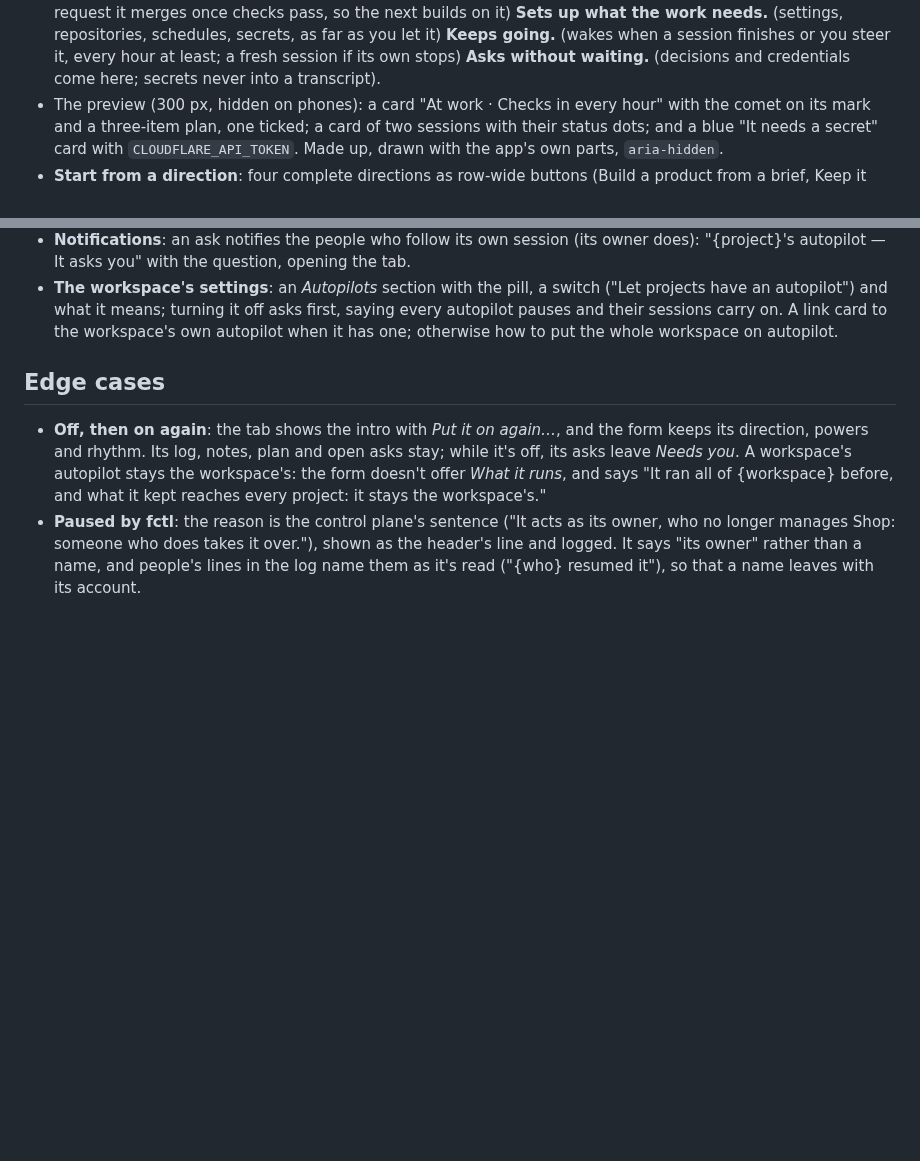
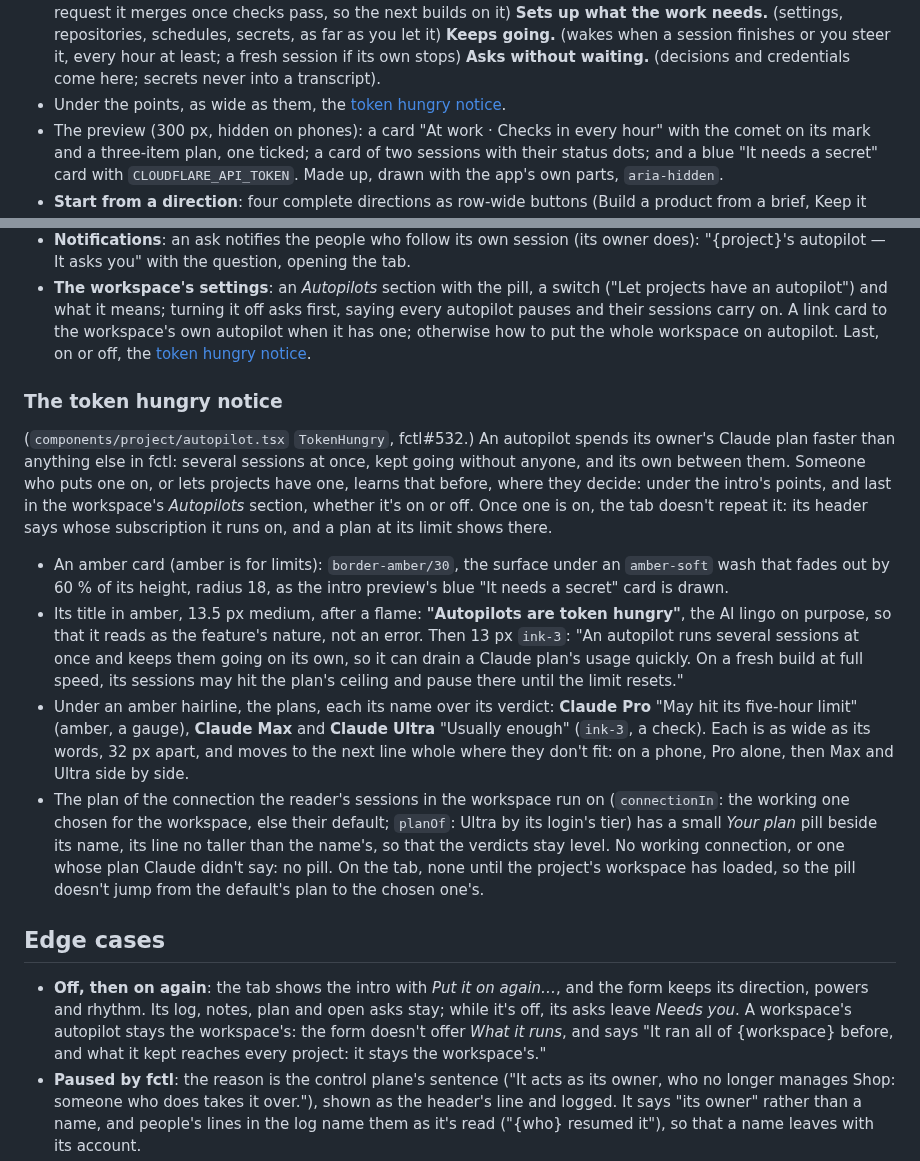
Before and after one commit to hyperstructure/design, a Markdown page: docs/web-app/autopilot.md, 2 parts joined by grey strips. GitHub-like rendering; blank space fills up the shorter version.

Commit message:
docs(web-app): the notice that autopilots are token hungry (#48)
## Summary

Describes the notice that autopilots are token hungry, which
hyperstructure/fctl#532 adds, in the autopilot page: where it shows
(under the intro's points, and last in the workspace's *Autopilots*
settings), why it isn't on the tab once an autopilot is on, how it's
drawn (an amber card like the preview's blue secret card), its copy, how
the three plans wrap on a phone, and the *Your plan* pill.

- https://github.com/hyperstructure/fctl/pull/532

[fctl session](https://app.fctl.sh/s/ses_01M7875SC9VPSFMRN3Y2KW0T9B)

<!-- FCTL_REVIEW_SUMMARY -->
---

> [!NOTE]
> **Low risk.** Documentation only: one markdown spec file changes, with
no code touched.
>
> **What it does.** Adds a spec section to the web-app autopilot doc for
a "token hungry" notice, an amber card warning that autopilots use up a
Claude plan quickly, with a per-plan verdict. It says where the notice
shows (the intro and the workspace's Autopilots settings) and how the
"Your plan" pill is picked, from the connection the reader's sessions in
the workspace run on.
>
> <sub>[fctl
review](https://app.fctl.sh/s/ses_01M7881TNDNZQX0Q1ETCHR514S)'s first
look at
[`01fdac4`](https://github.com/hyperstructure/design/pull/48/commits/01fdac4a670687e15c482208120ce64f1eaec9b1)
· 1 file, +27 −1 · [Review agent
settings](https://app.fctl.sh/p/fctl?tab=reviews)</sub>

<!-- /FCTL_REVIEW_SUMMARY -->

---------

Co-authored-by: fctl-sh[bot] <fctl-sh[bot]@users.noreply.github.com>

```diff
--- a/docs/web-app/autopilot.md
+++ b/docs/web-app/autopilot.md
@@ -51,6 +51,7 @@ they read on:
   repositories, schedules, secrets, as far as you let it) **Keeps going.** (wakes when a session finishes or you steer
   it, every hour at least; a fresh session if its own stops) **Asks without waiting.** (decisions and credentials come
   here; secrets never into a transcript).
+- Under the points, as wide as them, the [token hungry notice](#the-token-hungry-notice).
 - The preview (300 px, hidden on phones): a card "At work · Checks in every hour" with the comet on its mark and a
   three-item plan, one ticked; a card of two sessions with their status dots; and a blue "It needs a secret" card with
   `CLOUDFLARE_API_TOKEN`. Made up, drawn with the app's own parts, `aria-hidden`.
@@ -235,7 +236,32 @@ Everything polls while the tab is open: every 4 s while its session works, 15 s
   It asks you" with the question, opening the tab.
 - **The workspace's settings**: an *Autopilots* section with the pill, a switch ("Let projects have an autopilot") and
   what it means; turning it off asks first, saying every autopilot pauses and their sessions carry on. A link card to
-  the workspace's own autopilot when it has one; otherwise how to put the whole workspace on autopilot.
+  the workspace's own autopilot when it has one; otherwise how to put the whole workspace on autopilot. Last, on or
+  off, the [token hungry notice](#the-token-hungry-notice).
+
+### The token hungry notice
+
+(`components/project/autopilot.tsx` `TokenHungry`, fctl#532.) An autopilot spends its owner's Claude plan faster than
+anything else in fctl: several sessions at once, kept going without anyone, and its own between them. Someone who
+puts one on, or lets projects have one, learns that before, where they decide: under the intro's points, and last in
+the workspace's *Autopilots* section, whether it's on or off. Once one is on, the tab doesn't repeat it: its header
+says whose subscription it runs on, and a plan at its limit shows there.
+
+- An amber card (amber is for limits): `border-amber/30`, the surface under an `amber-soft` wash that fades out by 60 %
+  of its height, radius 18, as the intro preview's blue "It needs a secret" card is drawn.
+- Its title in amber, 13.5 px medium, after a flame: **"Autopilots are token hungry"**, the AI lingo on purpose, so
+  that it reads as the feature's nature, not an error. Then 13 px `ink-3`: "An autopilot runs several sessions at
+  once and keeps them going on its own, so it can drain a Claude plan's usage quickly. On a fresh build at full speed,
+  its sessions may hit the plan's ceiling and pause there until the limit resets."
+- Under an amber hairline, the plans, each its name over its verdict: **Claude Pro** "May hit its five-hour limit"
+  (amber, a gauge), **Claude Max** and **Claude Ultra** "Usually enough" (`ink-3`, a check). Each is as wide as its
+  words, 32 px apart, and moves to the next line whole where they don't fit: on a phone, Pro alone, then Max and
+  Ultra side by side.
+- The plan of the connection the reader's sessions in the workspace run on (`connectionIn`: the working one chosen for
+  the workspace, else their default; `planOf`: Ultra by its login's tier) has a small *Your plan* pill beside its
+  name, its line no taller than the name's, so that the verdicts stay level. No working connection, or one whose plan
+  Claude didn't say: no pill. On the tab, none until the project's workspace has loaded, so the pill doesn't jump
+  from the default's plan to the chosen one's.
 
 ## Edge cases
 
```
